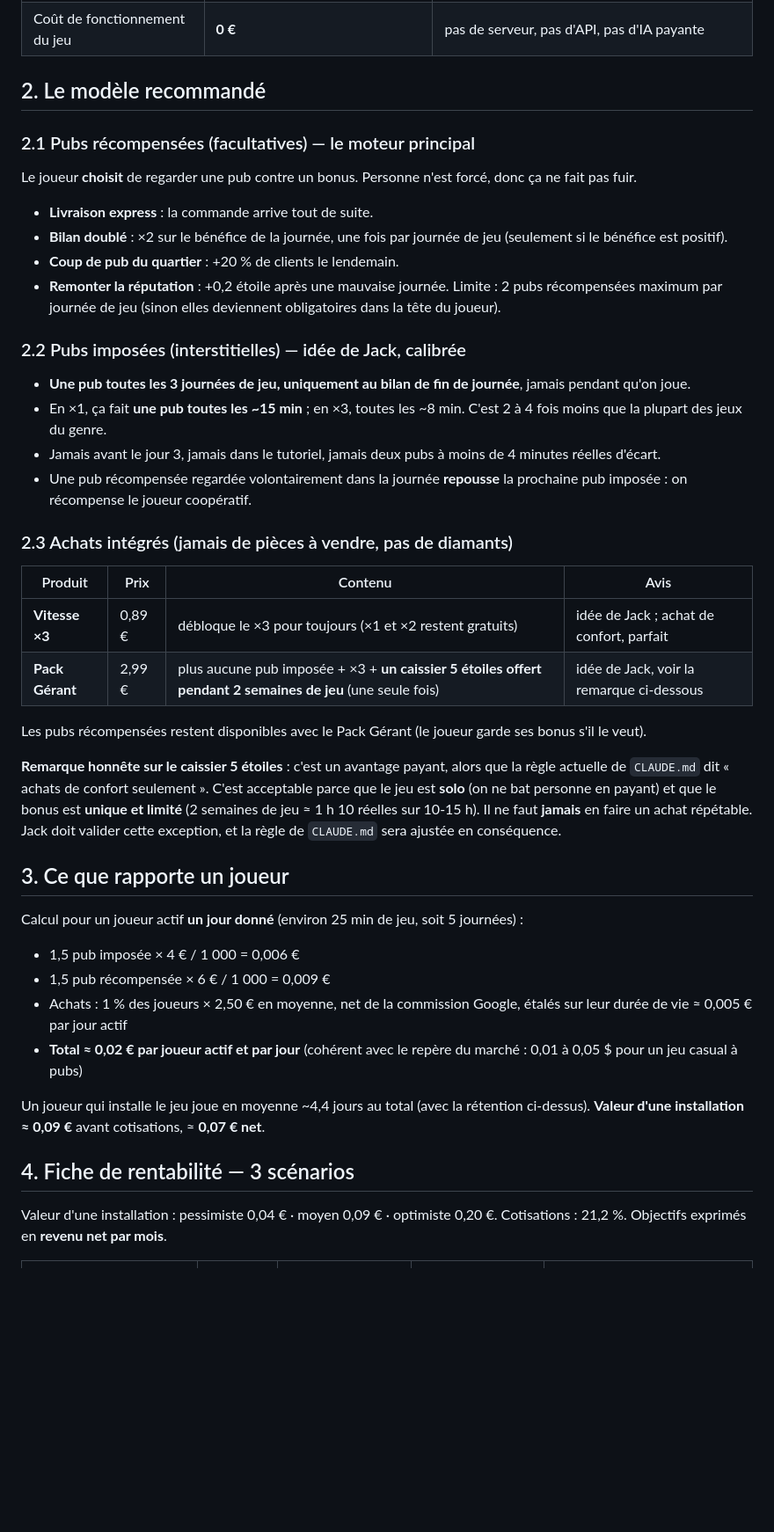
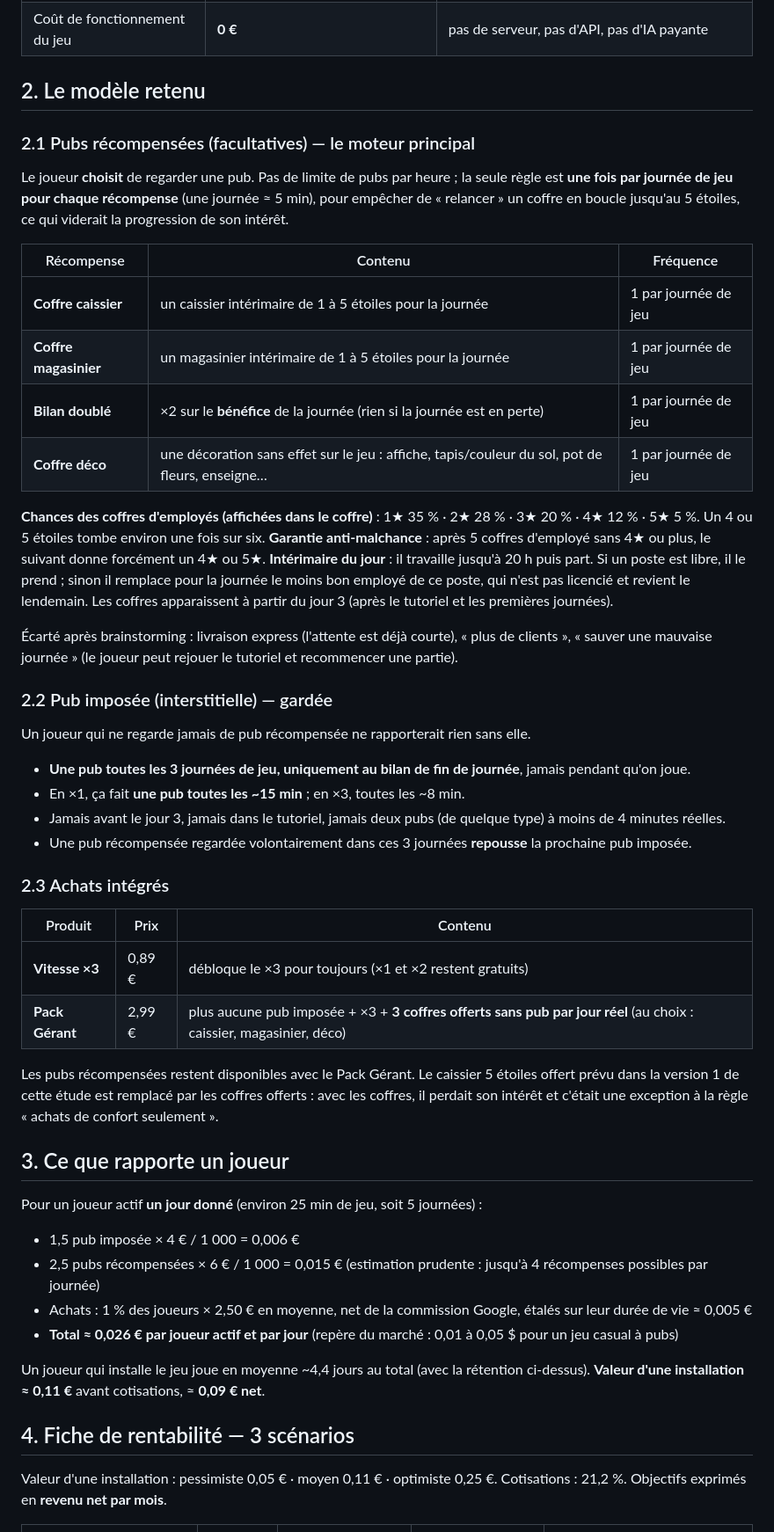
Before and after one commit to scuillerjack-oss/Sup-rette-, a Markdown page: docs/MODELE-ECONOMIQUE.md, the part around one of its changes. Shown at 88% size. GitHub-like rendering; blank space fills up the shorter version.

Commit message:
Modèle économique v2 : coffres caissier/magasinier/déco, bilan doublé, pub imposée gardée, Pack Gérant revu
Co-Authored-By: Claude Opus 5.5 <noreply@anthropic.com>
Claude-Session: https://claude.ai/code/session_01LvaSR69v5QvbJ9xahPaRXx

```diff
--- a/docs/MODELE-ECONOMIQUE.md
+++ b/docs/MODELE-ECONOMIQUE.md
@@ -19,49 +26,61 @@
 | Cotisations micro-entreprise | **21,2 %** du chiffre d'affaires | revenus pub = BIC prestations « le plus souvent » ; à confirmer à l'inscription |
 | Coût de fonctionnement du jeu | **0 €** | pas de serveur, pas d'API, pas d'IA payante |
 
-## 2. Le modèle recommandé
+## 2. Le modèle retenu
 
 ### 2.1 Pubs récompensées (facultatives) — le moteur principal
-Le joueur **choisit** de regarder une pub contre un bonus. Personne n'est forcé, donc ça ne fait pas fuir.
-- **Livraison express** : la commande arrive tout de suite.
-- **Bilan doublé** : ×2 sur le bénéfice de la journée, une fois par journée de jeu (seulement si le bénéfice est positif).
-- **Coup de pub du quartier** : +20 % de clients le lendemain.
-- **Remonter la réputation** : +0,2 étoile après une mauvaise journée.
-Limite : 2 pubs récompensées maximum par journée de jeu (sinon elles deviennent obligatoires dans la tête du joueur).
+Le joueur **choisit** de regarder une pub. Pas de limite de pubs par heure ; la seule règle est **une fois par
+journée de jeu pour chaque récompense** (une journée ≈ 5 min), pour empêcher de « relancer » un coffre en boucle
+jusqu'au 5 étoiles, ce qui viderait la progression de son intérêt.
 
-### 2.2 Pubs imposées (interstitielles) — idée de Jack, calibrée
+| Récompense | Contenu | Fréquence |
+|---|---|---|
+| **Coffre caissier** | un caissier intérimaire de 1 à 5 étoiles pour la journée | 1 par journée de jeu |
+| **Coffre magasinier** | un magasinier intérimaire de 1 à 5 étoiles pour la journée | 1 par journée de jeu |
+| **Bilan doublé** | ×2 sur le **bénéfice** de la journée (rien si la journée est en perte) | 1 par journée de jeu |
+| **Coffre déco** | une décoration sans effet sur le jeu : affiche, tapis/couleur du sol, pot de fleurs, enseigne… | 1 par journée de jeu |
+
+**Chances des coffres d'employés (affichées dans le coffre)** : 1★ 35 % · 2★ 28 % · 3★ 20 % · 4★ 12 % · 5★ 5 %.
+Un 4 ou 5 étoiles tombe environ une fois sur six.
+**Garantie anti-malchance** : après 5 coffres d'employé sans 4★ ou plus, le suivant donne forcément un 4★ ou 5★.
+**Intérimaire du jour** : il travaille jusqu'à 20 h puis part. Si un poste est libre, il le prend ; sinon il
+remplace pour la journée le moins bon employé de ce poste, qui n'est pas licencié et revient le lendemain.
+Les coffres apparaissent à partir du jour 3 (après le tutoriel et les premières journées).
+
+Écarté après brainstorming : livraison express (l'attente est déjà courte), « plus de clients »,
+« sauver une mauvaise journée » (le joueur peut rejouer le tutoriel et recommencer une partie).
+
+### 2.2 Pub imposée (interstitielle) — gardée
+Un joueur qui ne regarde jamais de pub récompensée ne rapporterait rien sans elle.
 - **Une pub toutes les 3 journées de jeu, uniquement au bilan de fin de journée**, jamais pendant qu'on joue.
-- En ×1, ça fait **une pub toutes les ~15 min** ; en ×3, toutes les ~8 min. C'est 2 à 4 fois moins que la plupart des jeux du genre.
-- Jamais avant le jour 3, jamais dans le tutoriel, jamais deux pubs à moins de 4 minutes réelles d'écart.
-- Une pub récompensée regardée volontairement dans la journée **repousse** la prochaine pub imposée : on récompense le joueur coopératif.
+- En ×1, ça fait **une pub toutes les ~15 min** ; en ×3, toutes les ~8 min.
+- Jamais avant le jour 3, jamais dans le tutoriel, jamais deux pubs (de quelque type) à moins de 4 minutes réelles.
+- Une pub récompensée regardée volontairement dans ces 3 journées **repousse** la prochaine pub imposée.
 
-### 2.3 Achats intégrés (jamais de pièces à vendre, pas de diamants)
-| Produit | Prix | Contenu | Avis |
-|---|---|---|---|
-| **Vitesse ×3** | 0,89 € | débloque le ×3 pour toujours (×1 et ×2 restent gratuits) | idée de Jack ; achat de confort, parfait |
-| **Pack Gérant** | 2,99 € | plus aucune pub imposée + ×3 + **un caissier 5 étoiles offert pendant 2 semaines de jeu** (une seule fois) | idée de Jack, voir la remarque ci-dessous |
+### 2.3 Achats intégrés
+| Produit | Prix | Contenu |
+|---|---|---|
+| **Vitesse ×3** | 0,89 € | débloque le ×3 pour toujours (×1 et ×2 restent gratuits) |
+| **Pack Gérant** | 2,99 € | plus aucune pub imposée + ×3 + **3 coffres offerts sans pub par jour réel** (au choix : caissier, magasinier, déco) |
 
-Les pubs récompensées restent disponibles avec le Pack Gérant (le joueur garde ses bonus s'il le veut).
-
-**Remarque honnête sur le caissier 5 étoiles** : c'est un avantage payant, alors que la règle actuelle de `CLAUDE.md`
-dit « achats de confort seulement ». C'est acceptable parce que le jeu est **solo** (on ne bat personne en payant)
-et que le bonus est **unique et limité** (2 semaines de jeu ≈ 1 h 10 réelles sur 10-15 h). Il ne faut **jamais**
-en faire un achat répétable. Jack doit valider cette exception, et la règle de `CLAUDE.md` sera ajustée en conséquence.
+Les pubs récompensées restent disponibles avec le Pack Gérant. Le caissier 5 étoiles offert prévu dans la
+version 1 de cette étude est remplacé par les coffres offerts : avec les coffres, il perdait son intérêt et
+c'était une exception à la règle « achats de confort seulement ».
 
 ## 3. Ce que rapporte un joueur
 
-Calcul pour un joueur actif **un jour donné** (environ 25 min de jeu, soit 5 journées) :
+Pour un joueur actif **un jour donné** (environ 25 min de jeu, soit 5 journées) :
 - 1,5 pub imposée × 4 € / 1 000 = 0,006 €
-- 1,5 pub récompensée × 6 € / 1 000 = 0,009 €
-- Achats : 1 % des joueurs × 2,50 € en moyenne, net de la commission Google, étalés sur leur durée de vie ≈ 0,005 € par jour actif
-- **Total ≈ 0,02 € par joueur actif et par jour** (cohérent avec le repère du marché : 0,01 à 0,05 $ pour un jeu casual à pubs)
+- 2,5 pubs récompensées × 6 € / 1 000 = 0,015 € (estimation prudente : jusqu'à 4 récompenses possibles par journée)
+- Achats : 1 % des joueurs × 2,50 € en moyenne, net de la commission Google, étalés sur leur durée de vie ≈ 0,005 €
+- **Total ≈ 0,026 € par joueur actif et par jour** (repère du marché : 0,01 à 0,05 $ pour un jeu casual à pubs)
 
 Un joueur qui installe le jeu joue en moyenne ~4,4 jours au total (avec la rétention ci-dessus).
-**Valeur d'une installation ≈ 0,09 €** avant cotisations, ≈ **0,07 € net**.
+**Valeur d'une installation ≈ 0,11 €** avant cotisations, ≈ **0,09 € net**.
 
 ## 4. Fiche de rentabilité — 3 scénarios
 
-Valeur d'une installation : pessimiste 0,04 € · moyen 0,09 € · optimiste 0,20 €.
+Valeur d'une installation : pessimiste 0,05 € · moyen 0,11 € · optimiste 0,25 €.
 Cotisations : 21,2 %. Objectifs exprimés en **revenu net par mois**.
 
 | Objectif | Net visé / mois | Chiffre d'affaires nécessaire | Joueurs actifs par jour (moyen) | Installations par mois (pessimiste / moyen / optimiste) |
```
Also changed, not shown: other parts of docs/MODELE-ECONOMIQUE.md (+20 -13 lines).
